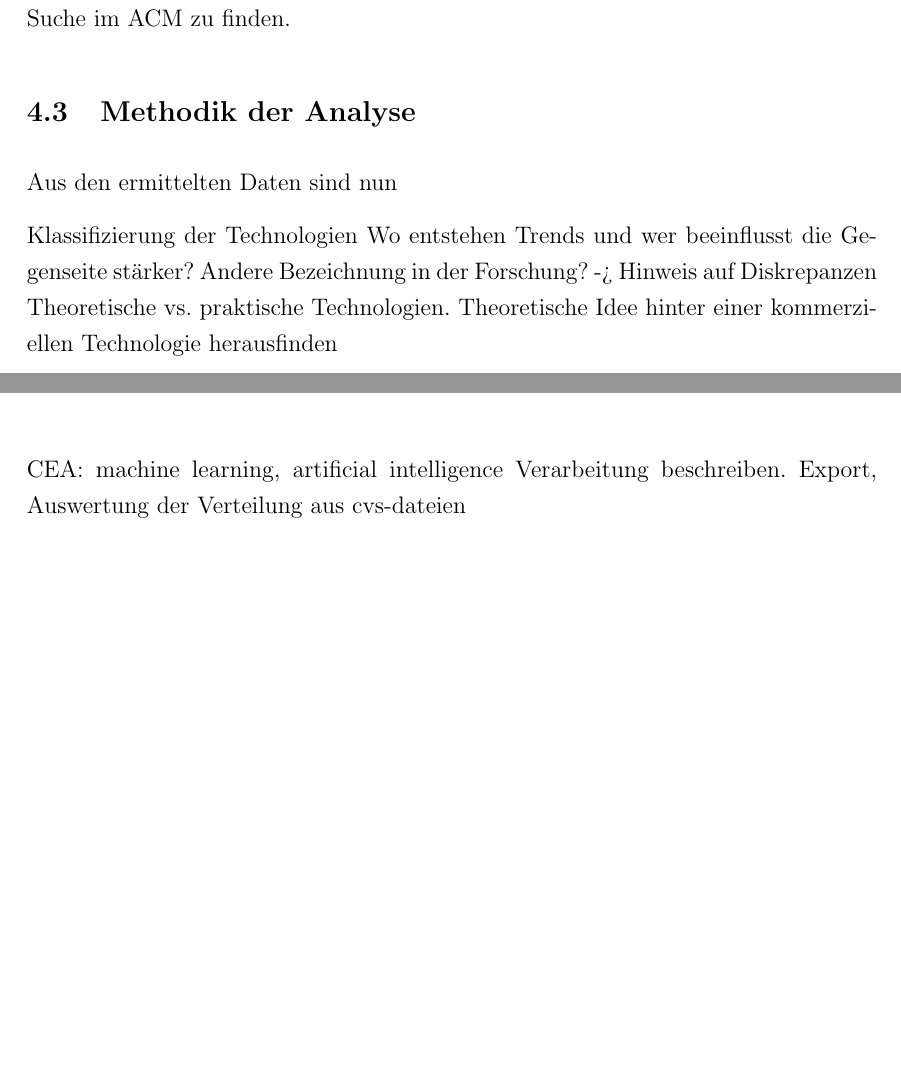
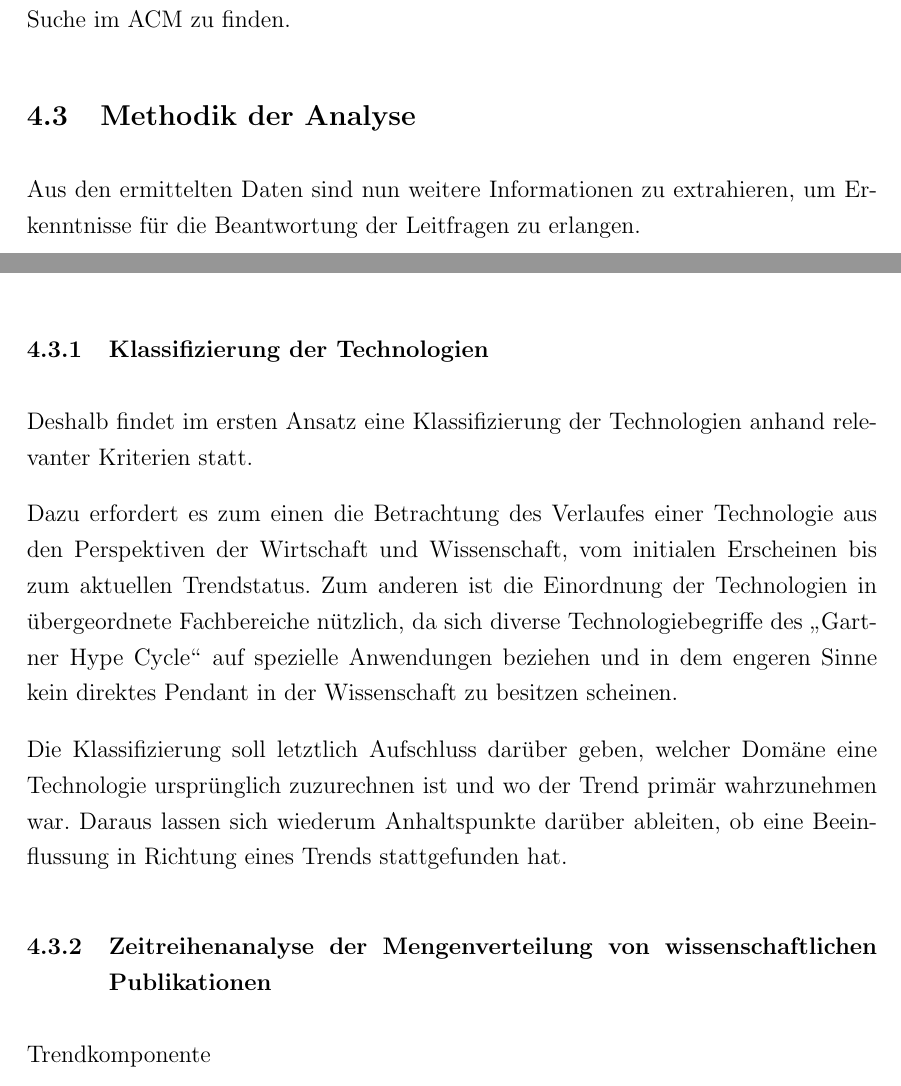
Before and after one commit to sako3334/fom, a LaTeX thesis (Thesis/main/config.tex, which reads Thesis/main/d_method.tex): two parts of pages 28 and 29 of 39, joined at a grey line, cut so that both start at the same text, the shorter picture padded with empty space. Compiled offline with pdfLaTeX.

Commit message:
started section 4.3

```diff
--- a/Thesis/main/d_method.tex
+++ b/Thesis/main/d_method.tex
@@ -408,13 +408,20 @@ Schließlich sind nach gleichem Muster in den Tabellen \ref{tab:dist_acm_art} un
 
 
 \subsection{Methodik der Analyse}
-Aus den ermittelten Daten sind nun
+Aus den ermittelten Daten sind nun weitere Informationen zu extrahieren, um Erkenntnisse für die Beantwortung der Leitfragen zu erlangen.
 
+\subsubsection{Klassifizierung der Technologien}
+Deshalb findet im ersten Ansatz eine Klassifizierung der Technologien anhand relevanter Kriterien statt.
 
-Klassifizierung der Technologien
-Wo entstehen Trends und wer beeinflusst die Gegenseite stärker?
-Andere Bezeichnung in der Forschung? -> Hinweis auf Diskrepanzen
-Theoretische vs. praktische Technologien. Theoretische Idee hinter einer kommerziellen Technologie herausfinden
+Dazu erfordert es zum einen die Betrachtung des Verlaufes einer Technologie aus den Perspektiven der Wirtschaft und Wissenschaft, vom initialen Erscheinen bis zum aktuellen Trendstatus. Zum anderen ist die Einordnung der Technologien in übergeordnete Fachbereiche nützlich, da sich diverse Technologiebegriffe des \glqq Gartner Hype Cycle\grqq~auf spezielle Anwendungen beziehen und in dem engeren Sinne kein direktes Pendant in der Wissenschaft zu besitzen scheinen.
 
-CEA: machine learning, artificial intelligence
-Verarbeitung beschreiben. Export, Auswertung der Verteilung aus cvs-dateien
+Die Klassifizierung soll letztlich Aufschluss darüber geben, welcher Domäne eine Technologie ursprünglich zuzurechnen ist und wo der Trend primär wahrzunehmen war. Daraus lassen sich wiederum Anhaltspunkte darüber ableiten, ob eine Beeinflussung in Richtung eines Trends stattgefunden hat.
+
+\subsubsection{Zeitreihenanalyse der Mengenverteilung von wissenschaftlichen Publikationen}
+Trendkomponente
+
+%Andere Bezeichnung in der Forschung? -> Hinweis auf Diskrepanzen
+%Theoretische vs. praktische Technologien. Theoretische Idee hinter einer kommerziellen Technologie herausfinden
+%
+%CEA: machine learning, artificial intelligence
+%Verarbeitung beschreiben. Export, Auswertung der Verteilung aus cvs-dateien
```
Also changed, not shown: Thesis/main/d_method.tex (4 more changed lines).
